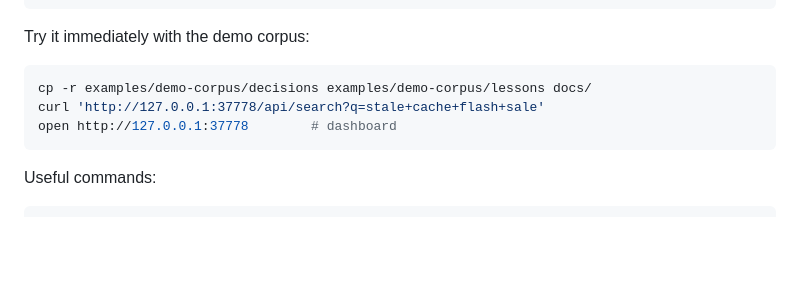
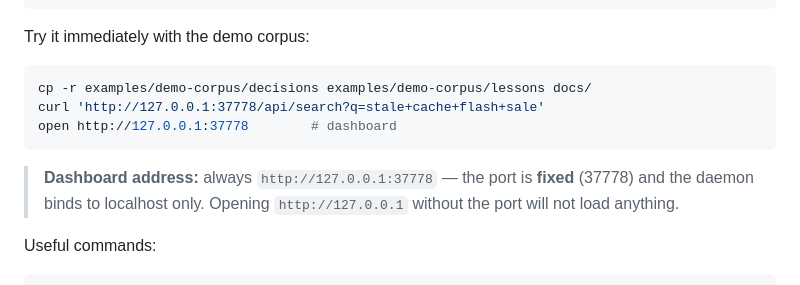
Before and after one commit to AzazelSensei/persistent-memory, a Markdown page: README.md, the part around the change. GitHub-like rendering; blank space fills up the shorter version.

Commit message:
docs: dashboard address note — fixed port 37778, localhost-only

````diff
--- a/README.md
+++ b/README.md
@@ -103,6 +103,8 @@ curl 'http://127.0.0.1:37778/api/search?q=stale+cache+flash+sale'
 open http://127.0.0.1:37778        # dashboard
 ```
 
+> **Dashboard address:** always `http://127.0.0.1:37778` — the port is **fixed** (37778) and the daemon binds to localhost only. Opening `http://127.0.0.1` without the port will not load anything.
+
 Useful commands:
 
 ```bash
````
Also changed, not shown: README.tr.md (+2 -0 lines).
